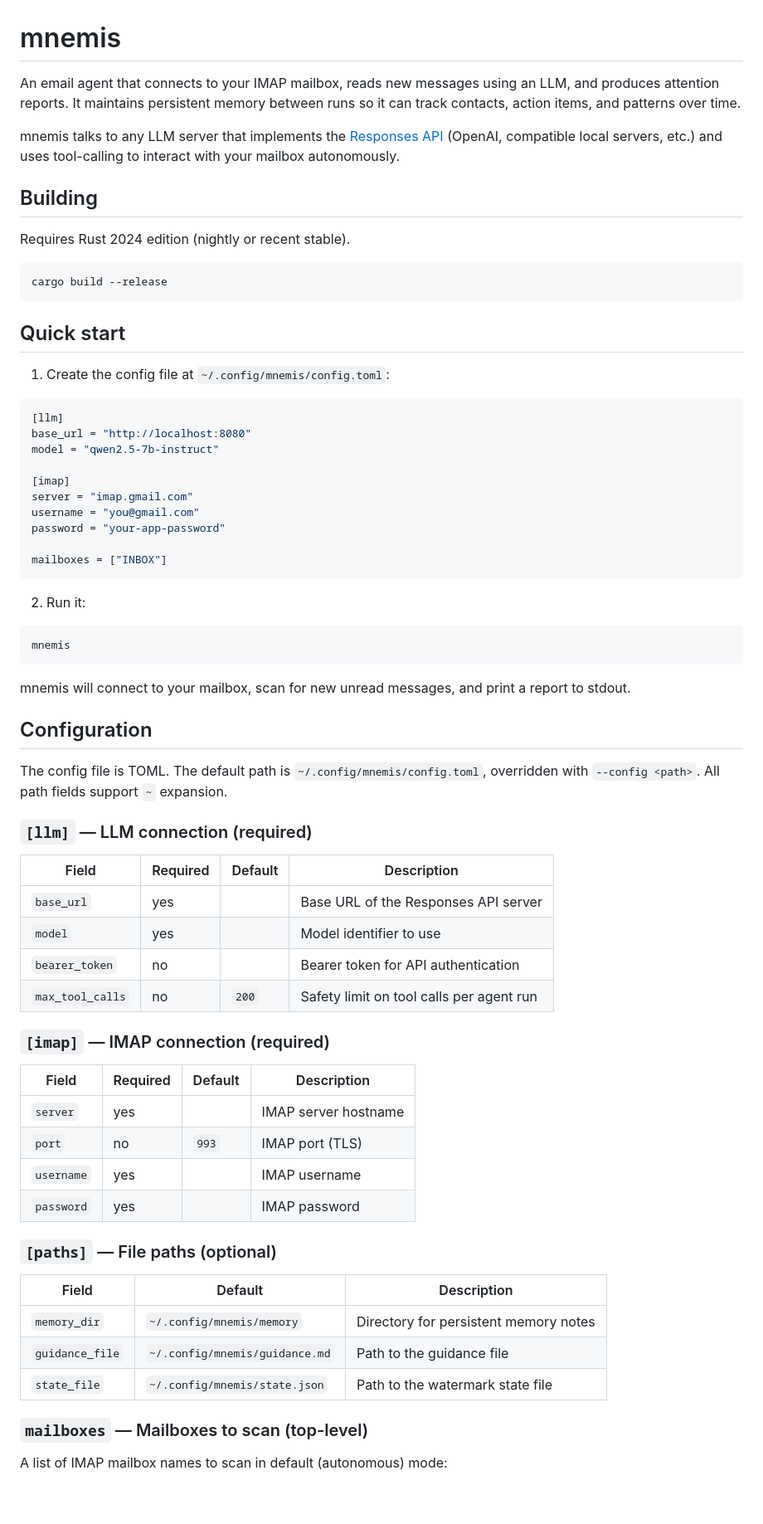
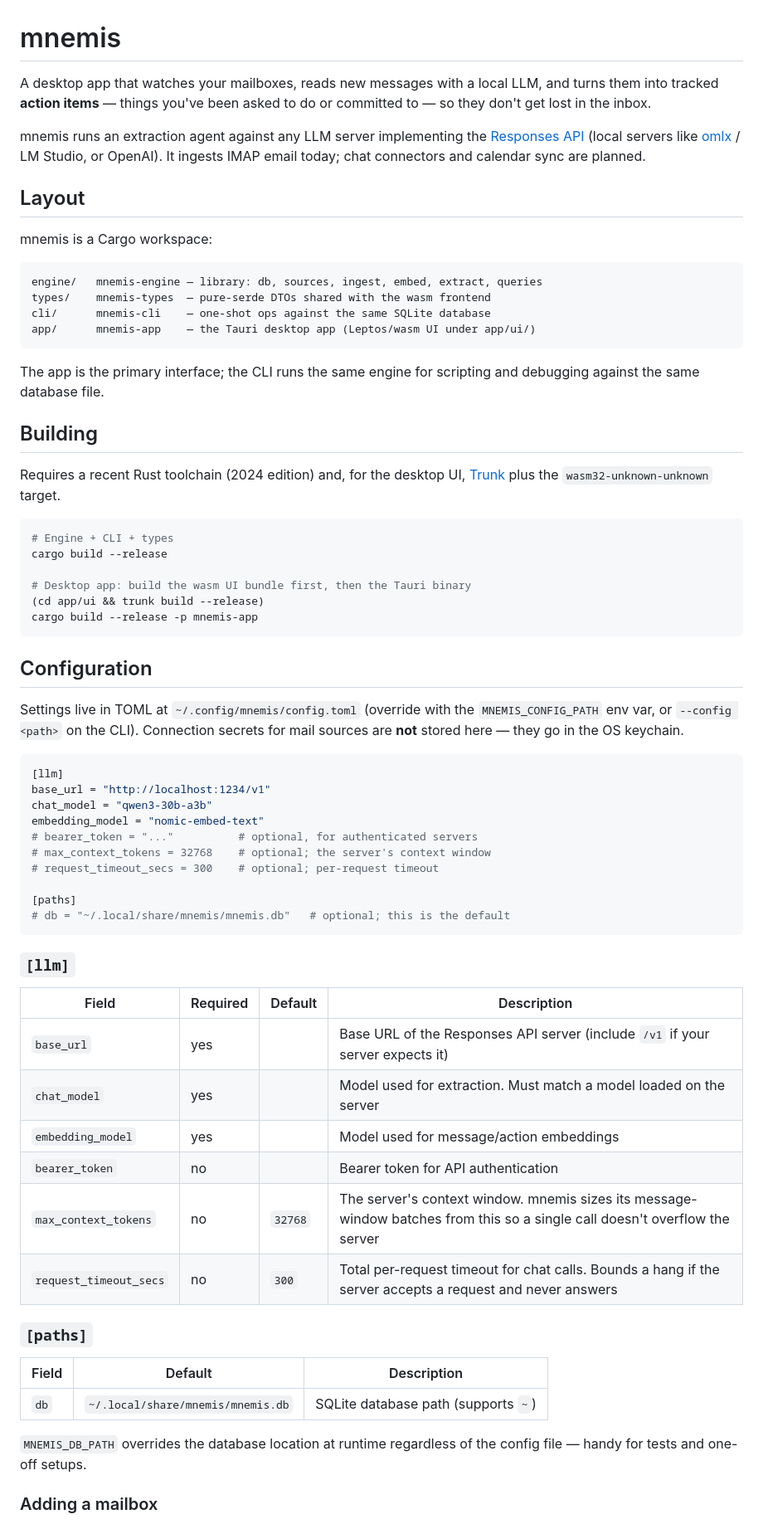
Before and after one commit to kov/mnemis, a Markdown page: README.md, the part around one of its changes. Shown at 83% size. Rendered like a GitHub page; blank space fills up the shorter version.

````diff
--- a/README.md
+++ b/README.md
@@ -1,80 +1,80 @@
 # mnemis
 
-An email agent that connects to your IMAP mailbox, reads new messages using
-an LLM, and produces attention reports. It maintains persistent memory between
-runs so it can track contacts, action items, and patterns over time.
+A desktop app that watches your mailboxes, reads new messages with a local
+LLM, and turns them into tracked **action items** — things you've been asked to
+do or committed to — so they don't get lost in the inbox.
 
-mnemis talks to any LLM server that implements the
+mnemis runs an extraction agent against any LLM server implementing the
 [Responses API](https://platform.openai.com/docs/api-reference/responses)
-(OpenAI, compatible local servers, etc.) and uses tool-calling to interact
-with your mailbox autonomously.
+(local servers like [omlx](https://github.com/) / LM Studio, or OpenAI). It
+ingests IMAP email today; chat connectors and calendar sync are planned.
+
+## Layout
+
+mnemis is a Cargo workspace:
+
+```
+engine/   mnemis-engine — library: db, sources, ingest, embed, extract, queries
+types/    mnemis-types  — pure-serde DTOs shared with the wasm frontend
+cli/      mnemis-cli    — one-shot ops against the same SQLite database
+app/      mnemis-app    — the Tauri desktop app (Leptos/wasm UI under app/ui/)
+```
+
+The app is the primary interface; the CLI runs the same engine for scripting
+and debugging against the same database file.
 
 ## Building
 
-Requires Rust 2024 edition (nightly or recent stable).
+Requires a recent Rust toolchain (2024 edition) and, for the desktop UI,
+[Trunk](https://trunkrs.dev/) plus the `wasm32-unknown-unknown` target.
 
 ```sh
+# Engine + CLI + types
 cargo build --release
+
+# Desktop app: build the wasm UI bundle first, then the Tauri binary
+(cd app/ui && trunk build --release)
+cargo build --release -p mnemis-app
 ```
 
-## Quick start
+## Configuration
 
-1. Create the config file at `~/.config/mnemis/config.toml`:
+Settings live in TOML at `~/.config/mnemis/config.toml` (override with the
+`MNEMIS_CONFIG_PATH` env var, or `--config <path>` on the CLI). Connection
+secrets for mail sources are **not** stored here — they go in the OS keychain.
 
 ```toml
 [llm]
-base_url = "http://localhost:8080"
-model = "qwen2.5-7b-instruct"
+base_url = "http://localhost:1234/v1"
+chat_model = "qwen3-30b-a3b"
+embedding_model = "nomic-embed-text"
+# bearer_token = "..."          # optional, for authenticated servers
+# max_context_tokens = 32768    # optional; the server's context window
+# request_timeout_secs = 300    # optional; per-request timeout
 
-[imap]
-server = "imap.gmail.com"
-username = "you@gmail.com"
-password = "your-app-password"
-
-mailboxes = ["INBOX"]
+[paths]
+# db = "~/.local/share/mnemis/mnemis.db"   # optional; this is the default
 ```
 
-2. Run it:
-
-```sh
-mnemis
-```
-
-mnemis will connect to your mailbox, scan for new unread messages, and print
-a report to stdout.
-
-## Configuration
-
-The config file is TOML. The default path is `~/.config/mnemis/config.toml`,
-overridden with `--config <path>`. All path fields support `~` expansion.
-
-### `[llm]` — LLM connection (required)
+### `[llm]`
 
 | Field | Required | Default | Description |
 |-------|----------|---------|-------------|
-| `base_url` | yes | | Base URL of the Responses API server |
-| `model` | yes | | Model identifier to use |
+| `base_url` | yes | | Base URL of the Responses API server (include `/v1` if your server expects it) |
+| `chat_model` | yes | | Model used for extraction. Must match a model loaded on the server |
+| `embedding_model` | yes | | Model used for message/action embeddings |
 | `bearer_token` | no | | Bearer token for API authentication |
-| `max_tool_calls` | no | `200` | Safety limit on tool calls per agent run |
+| `max_context_tokens` | no | `32768` | The server's context window. mnemis sizes its message-window batches from this so a single call doesn't overflow the server |
+| `request_timeout_secs` | no | `300` | Total per-request timeout for chat calls. Bounds a hang if the server accepts a request and never answers |
 
-### `[imap]` — IMAP connection (required)
-
-| Field | Required | Default | Description |
-|-------|----------|---------|-------------|
-| `server` | yes | | IMAP server hostname |
-| `port` | no | `993` | IMAP port (TLS) |
-| `username` | yes | | IMAP username |
-| `password` | yes | | IMAP password |
-
-### `[paths]` — File paths (optional)
+### `[paths]`
 
 | Field | Default | Description |
 |-------|---------|-------------|
-| `memory_dir` | `~/.config/mnemis/memory` | Directory for persistent memory notes |
-| `guidance_file` | `~/.config/mnemis/guidance.md` | Path to the guidance file |
-| `state_file` | `~/.config/mnemis/state.json` | Path to the watermark state file |
+| `db` | `~/.local/share/mnemis/mnemis.db` | SQLite database path (supports `~`) |
 
-### `mailboxes` — Mailboxes to scan (top-level)
+`MNEMIS_DB_PATH` overrides the database location at runtime regardless of the
+config file — handy for tests and one-off setups.
 
-A list of IMAP mailbox names to scan in default (autonomous) mode:
+### Adding a mailbox
 
````
Also changed, not shown: other parts of README.md (+106 -76 lines).
